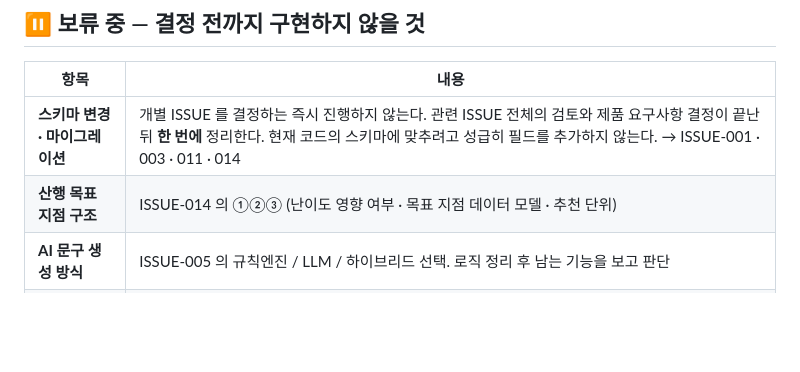
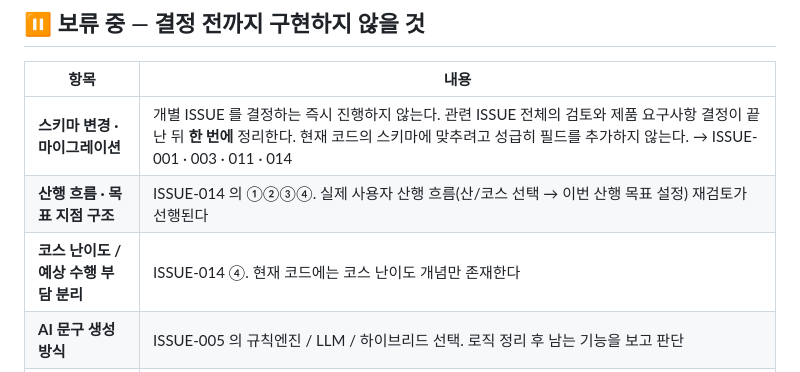
Before and after one commit to rladustn1467-sketch/mountain, a Markdown page: docs/ISSUES.md, the part around one of its changes. Drawn GitHub-style; blank space fills up the shorter version.

```diff
--- a/docs/ISSUES.md
+++ b/docs/ISSUES.md
@@ -20,7 +20,8 @@ Phase 1(도메인 코어 분리) 과정에서 발견했으나 **의도적으로
 | 항목 | 내용 |
 |---|---|
 | **스키마 변경 · 마이그레이션** | 개별 ISSUE 를 결정하는 즉시 진행하지 않는다. 관련 ISSUE 전체의 검토와 제품 요구사항 결정이 끝난 뒤 **한 번에** 정리한다. 현재 코드의 스키마에 맞추려고 성급히 필드를 추가하지 않는다. → ISSUE-001 · 003 · 011 · 014 |
-| **산행 목표 지점 구조** | ISSUE-014 의 ①②③ (난이도 영향 여부 · 목표 지점 데이터 모델 · 추천 단위) |
+| **산행 흐름 · 목표 지점 구조** | ISSUE-014 의 ①②③④. 실제 사용자 산행 흐름(산/코스 선택 → 이번 산행 목표 설정) 재검토가 선행된다 |
+| **코스 난이도 / 예상 수행 부담 분리** | ISSUE-014 ④. 현재 코드에는 코스 난이도 개념만 존재한다 |
 | **AI 문구 생성 방식** | ISSUE-005 의 규칙엔진 / LLM / 하이브리드 선택. 로직 정리 후 남는 기능을 보고 판단 |
 | **예보 없음 기본 표시** | ISSUE-004. 화면 흐름과 데이터 연동 상태를 확인한 뒤 결정 |
 | **산행 예정일 선택 UI 위치** | ISSUE-004. 이동 가능한 구조로 구현되어 있음 (`ui.hikeDatePicker()` 호출 한 줄) |
```
Also changed, not shown: other parts of docs/ISSUES.md (+41 -18 lines).
